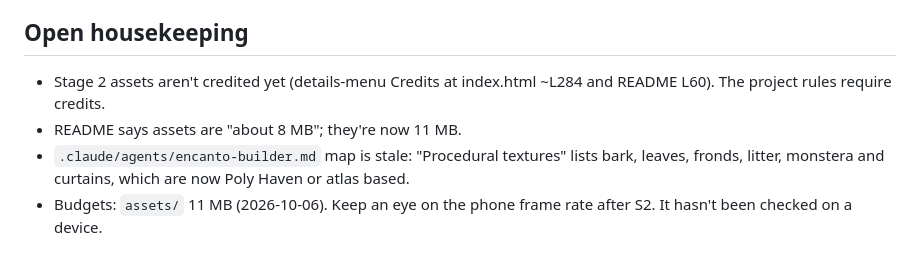
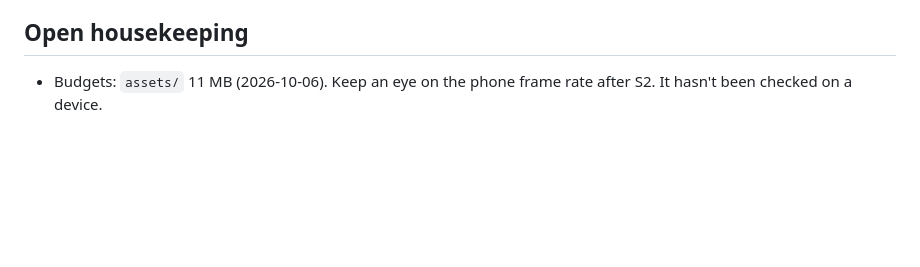
Before and after one commit to geocolon/encanto, a Markdown page: CLAUDE.md, the part around the change. Rendered like a GitHub page; blank space fills up the shorter version.

```diff
--- a/CLAUDE.md
+++ b/CLAUDE.md
@@ -35,7 +35,4 @@ Goal: photorealism. It should feel like standing in a real Amazon rainforest, no
 - Tooling to add: `scripts/shots.sh` (Playwright + `?debug` fixed camera spots → PNGs) to compare before/after each change; log FPS and draw calls per tier.
 
 ## Open housekeeping
-- Stage 2 assets aren't credited yet (details-menu Credits at index.html ~L284 and README L60). The project rules require credits.
-- README says assets are "about 8 MB"; they're now 11 MB.
-- `.claude/agents/encanto-builder.md` map is stale: "Procedural textures" lists bark, leaves, fronds, litter, monstera and curtains, which are now Poly Haven or atlas based.
 - Budgets: `assets/` 11 MB (2026-10-06). Keep an eye on the phone frame rate after S2. It hasn't been checked on a device.
```
Also changed, not shown: .claude/agents/encanto-builder.md (+3 -2 lines).
